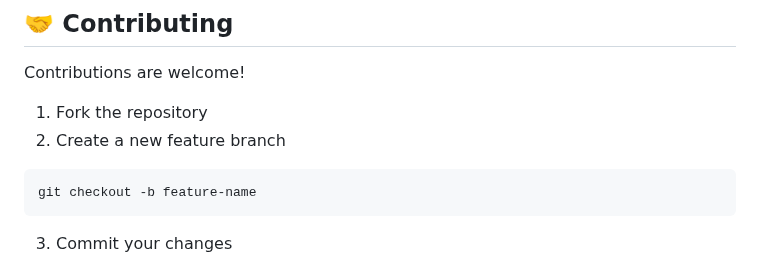
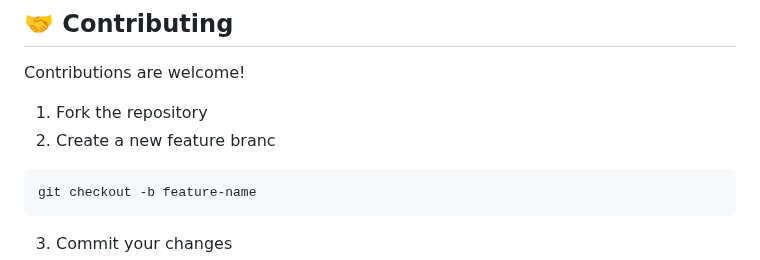
Before and after one commit to AmanXk/AI-Travel-Planning-System, a Markdown page: README.md, the part around the change. Drawn GitHub-style.

````diff
--- a/README.md
+++ b/README.md
@@ -309,7 +309,7 @@ This modular design makes the system easier to maintain, extend, and improve.
 Contributions are welcome!
 
 1. Fork the repository
-2. Create a new feature branch
+2. Create a new feature branc
 
 ```bash
 git checkout -b feature-name
````
